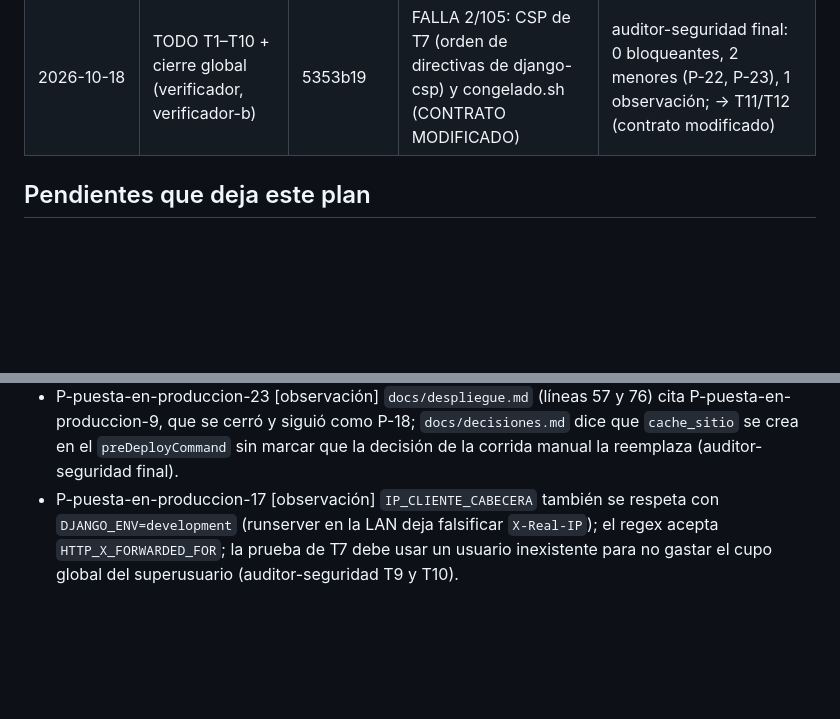
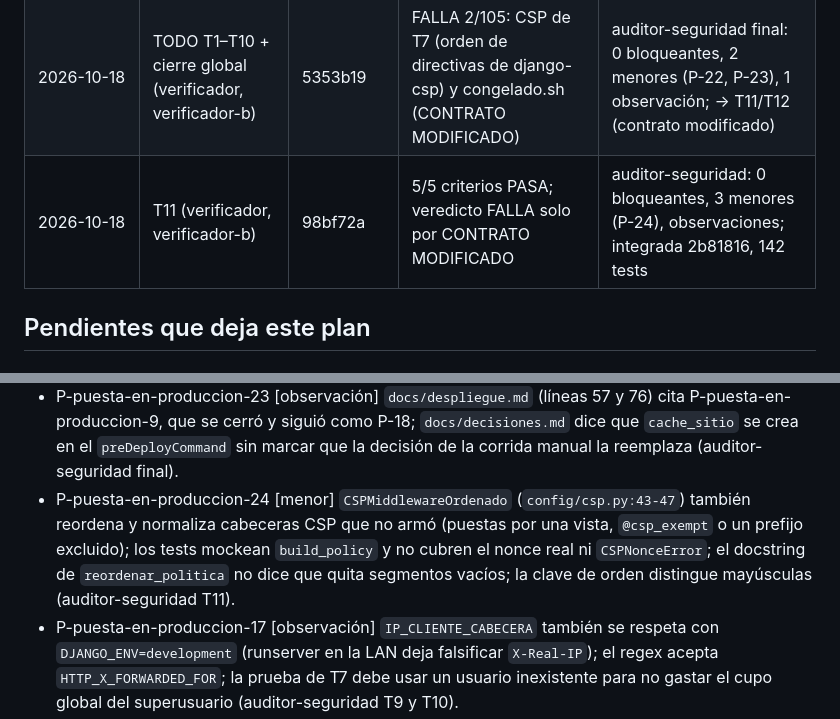
Before and after one commit to WirkraftGruppe/macontrol-web, a Markdown page: docs/planes/2026-10-18-puesta-en-produccion.md, 2 parts joined by grey strips. Rendered like a GitHub page; blank space fills up the shorter version.

Commit message:
registro: T11 verificada e integrada, P-24 de la auditoría
Co-Authored-By: Claude Opus 5.5 (1M context) <noreply@anthropic.com>

```diff
--- a/docs/planes/2026-10-18-puesta-en-produccion.md
+++ b/docs/planes/2026-10-18-puesta-en-produccion.md
@@ -456,6 +456,7 @@ commit_base: a5d491f
 | 2026-10-18 | T9 (verificador, verificador-b) | 213dee4 | 7/7 criterios PASA; veredicto FALLA solo por CONTRATO MODIFICADO (f0328b8, opción a del usuario) | auditor-seguridad: 0 bloqueantes, 1 menor (P-14); integrada edcb4cf, 139 tests |
 | 2026-10-18 | T9 + T10 (verificador, verificador-b) | 28e2ffb | 15/15 criterios PASA; veredicto FALLA solo por CONTRATO MODIFICADO | auditor-seguridad T10: 0 bloqueantes, 1 importante (P-15), 2 menores (P-14, P-16), 2 observaciones (P-17) |
 | 2026-10-18 | TODO T1–T10 + cierre global (verificador, verificador-b) | 5353b19 | FALLA 2/105: CSP de T7 (orden de directivas de django-csp) y congelado.sh (CONTRATO MODIFICADO) | auditor-seguridad final: 0 bloqueantes, 2 menores (P-22, P-23), 1 observación; → T11/T12 (contrato modificado) |
+| 2026-10-18 | T11 (verificador, verificador-b) | 98bf72a | 5/5 criterios PASA; veredicto FALLA solo por CONTRATO MODIFICADO | auditor-seguridad: 0 bloqueantes, 3 menores (P-24), observaciones; integrada 2b81816, 142 tests |
 
 ## Pendientes que deja este plan
 
@@ -483,6 +484,7 @@ commit_base: a5d491f
 - P-puesta-en-produccion-21 [observación] `Strict-Transport-Security` sale con `max-age=3600` en producción: subirlo (y evaluar `includeSubDomains`/`preload`) cuando se conecte el dominio propio.
 - P-puesta-en-produccion-22 [menor] `GET /media/servicios/a%00.png` da 500 en vez de 404: `media_publica` (`apps/web/views.py:155-165`) deja pasar `\x00` y `resolve()`/`is_file()` lanzan `ValueError: embedded null byte`. Sin traceback ni filtrado, pero cualquiera genera 500 y trazas a voluntad. Rechazar `\x00` junto con `..`, `\` y `:`, con un caso en `test_rechaza_rutas_fuera_de_carpetas_publicas` (auditor-seguridad final).
 - P-puesta-en-produccion-23 [observación] `docs/despliegue.md` (líneas 57 y 76) cita P-puesta-en-produccion-9, que se cerró y siguió como P-18; `docs/decisiones.md` dice que `cache_sitio` se crea en el `preDeployCommand` sin marcar que la decisión de la corrida manual la reemplaza (auditor-seguridad final).
+- P-puesta-en-produccion-24 [menor] `CSPMiddlewareOrdenado` (`config/csp.py:43-47`) también reordena y normaliza cabeceras CSP que no armó (puestas por una vista, `@csp_exempt` o un prefijo excluido); los tests mockean `build_policy` y no cubren el nonce real ni `CSPNonceError`; el docstring de `reordenar_politica` no dice que quita segmentos vacíos; la clave de orden distingue mayúsculas (auditor-seguridad T11).
 - P-puesta-en-produccion-17 [observación] `IP_CLIENTE_CABECERA` también se respeta con `DJANGO_ENV=development` (runserver en la LAN deja falsificar `X-Real-IP`); el regex acepta `HTTP_X_FORWARDED_FOR`; la prueba de T7 debe usar un usuario inexistente para no gastar el cupo global del superusuario (auditor-seguridad T9 y T10).
 
 ### Decisiones
```
